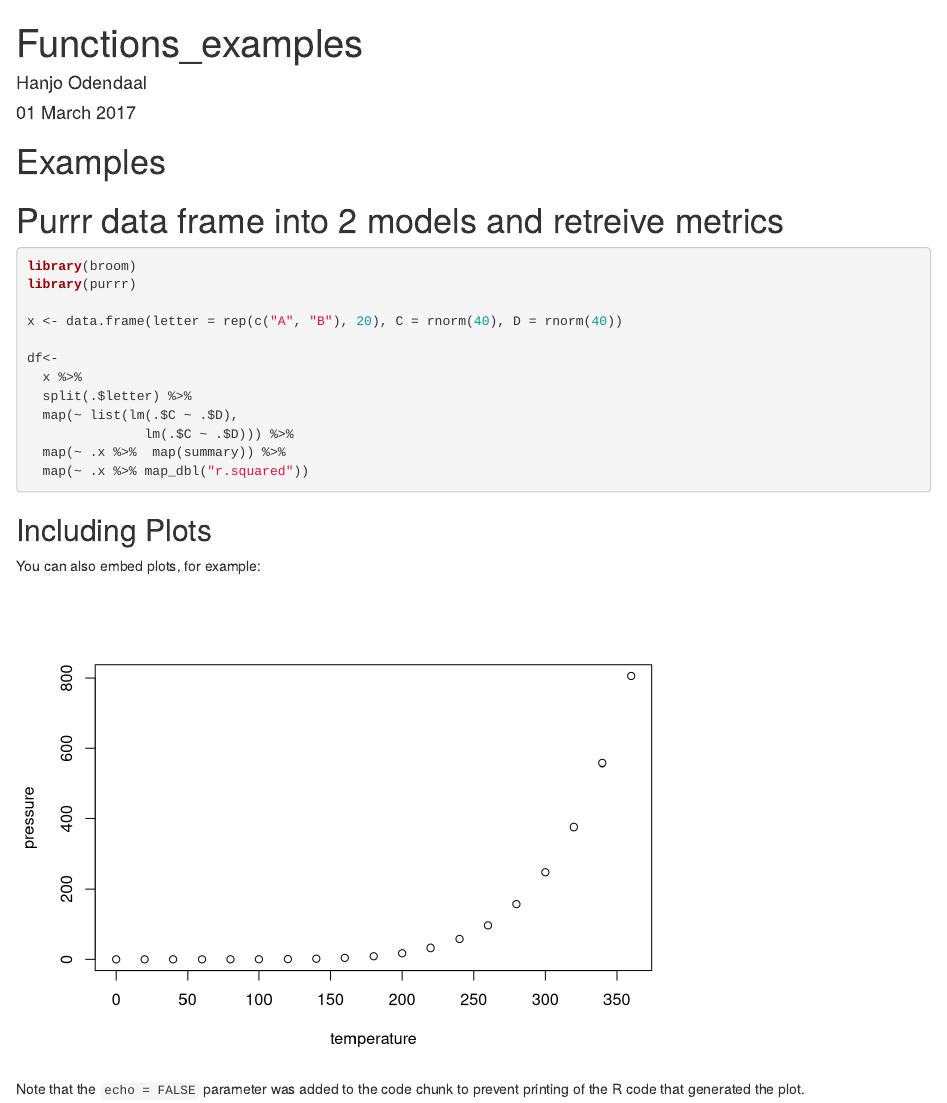
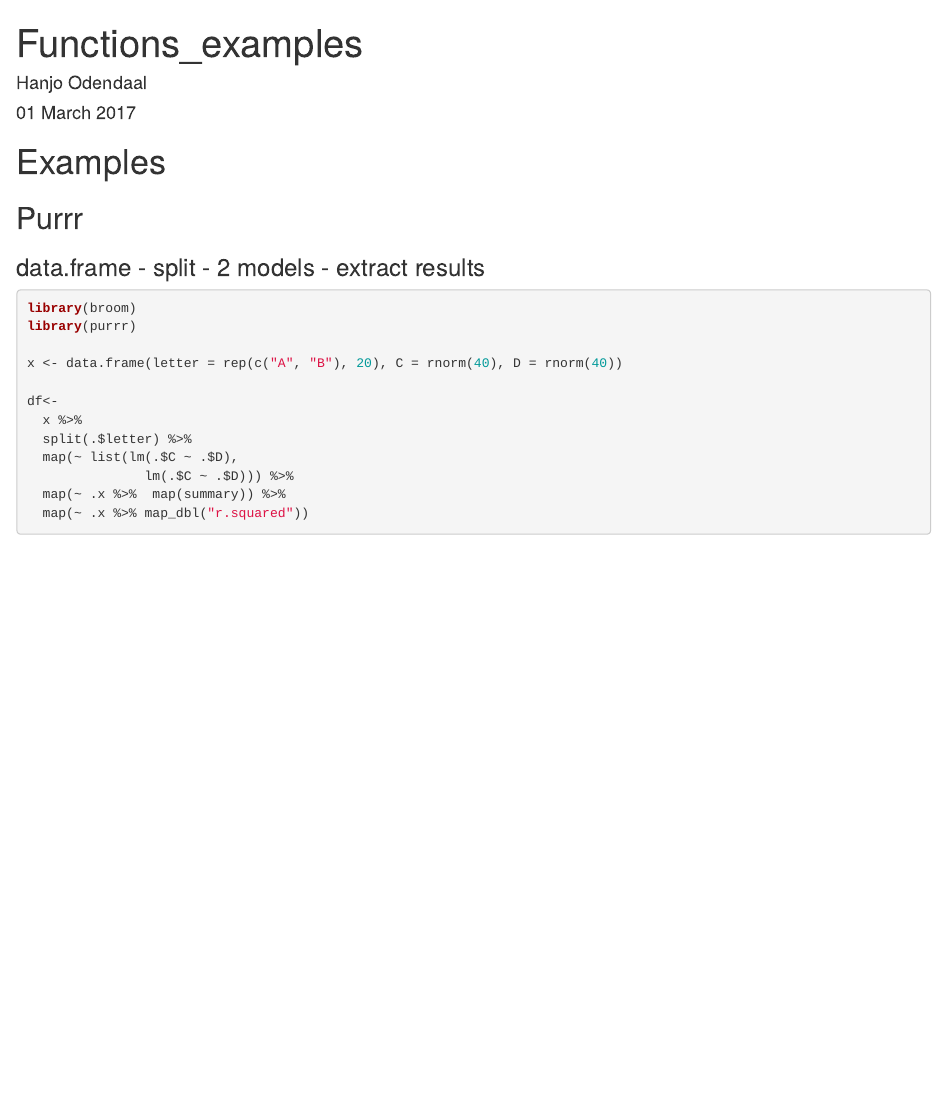
Before and after one commit to lurd4862/HSfunctions, an R Markdown document (write-up.Rmd): the page in a window 1100 px wide, from its top. Rendered offline with R 4.5, knitr and Pandoc, with nearby package versions; code that draws random numbers runs with fixed seeds of ours.

Commit message:
New layout

````diff
--- a/write-up.Rmd
+++ b/write-up.Rmd
@@ -11,7 +11,8 @@ knitr::opts_chunk$set(echo = TRUE)
 
 # Examples
 
-# Purrr data frame into 2 models and retreive metrics
+## Purrr
+### data.frame - split - 2 models - extract results
 
 ```{r cars}
 library(broom)
@@ -28,13 +29,3 @@ df<-
   map(~ .x %>% map_dbl("r.squared"))
 
 ```
-
-## Including Plots
-
-You can also embed plots, for example:
-
-```{r pressure, echo=FALSE}
-plot(pressure)
-```
-
-Note that the `echo = FALSE` parameter was added to the code chunk to prevent printing of the R code that generated the plot.
````
Also changed, not shown: R/My_function.R (+1 -1 lines).
